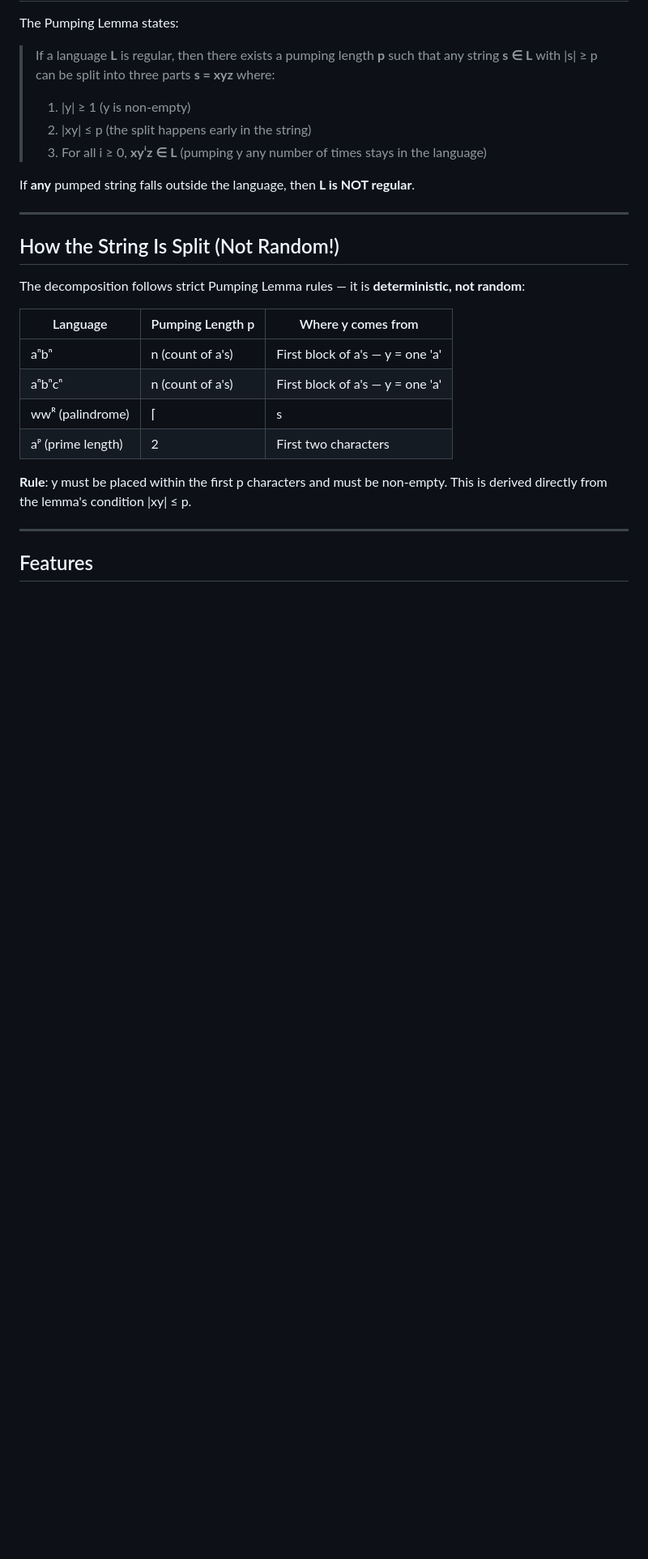
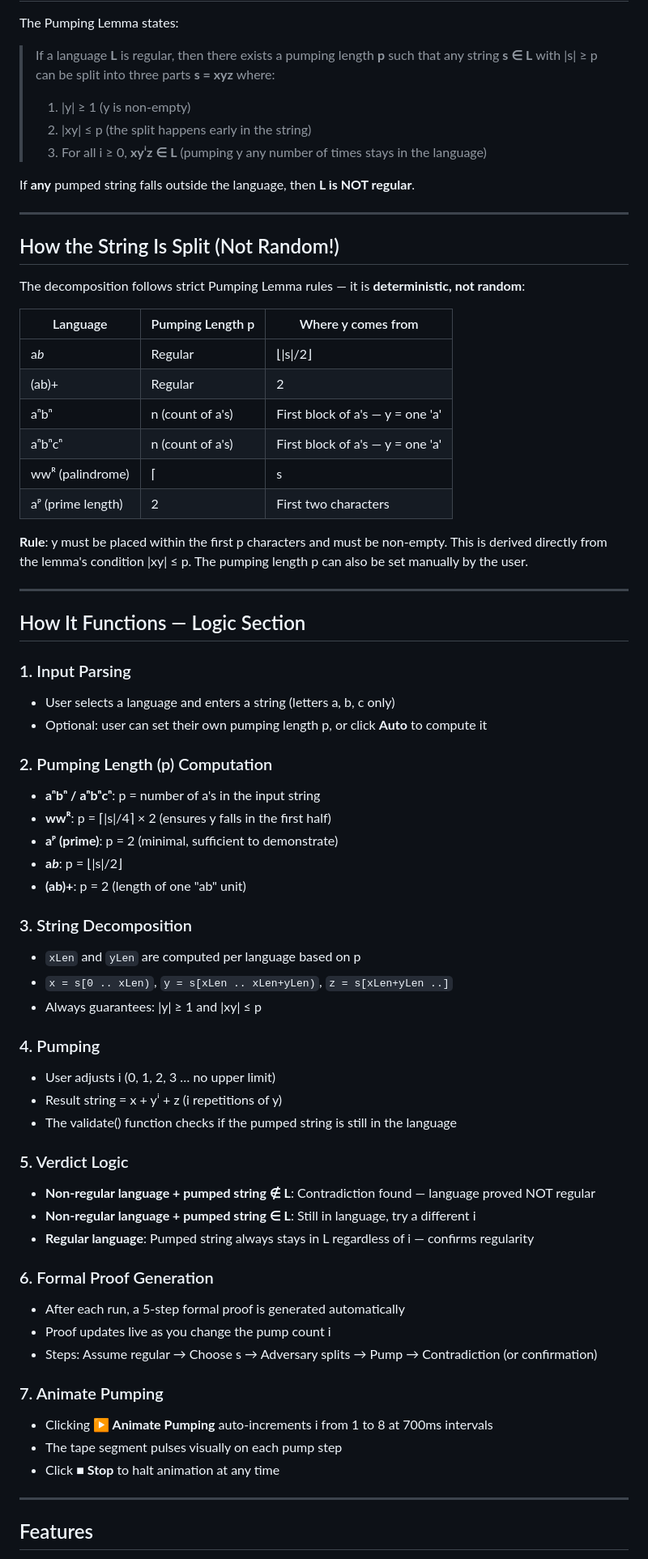
Before and after one commit to Snehaai/Pumping-Lemma-Visualiser, a Markdown page: README.md, the part around one of its changes. Shown at 81% size. Drawn GitHub-style; blank space fills up the shorter version.

```diff
--- a/README.md
+++ b/README.md
@@ -37,12 +37,53 @@ The decomposition follows strict Pumping Lemma rules — it is **deterministic,
 
 | Language | Pumping Length p | Where y comes from |
 |---|---|---|
+| a*b* | Regular | ⌊\|s\|/2⌋ | The entire a-block (up to p chars) |
+| (ab)+ | Regular | 2 | First "ab" unit (exactly 2 chars) |
 | aⁿbⁿ | n (count of a's) | First block of a's — y = one 'a' |
 | aⁿbⁿcⁿ | n (count of a's) | First block of a's — y = one 'a' |
 | wwᴿ (palindrome) | ⌈|s|/4⌉ × 2 | First two characters |
 | aᵖ (prime length) | 2 | First two characters |
 
-**Rule**: y must be placed within the first p characters and must be non-empty. This is derived directly from the lemma's condition |xy| ≤ p.
+**Rule**: y must be placed within the first p characters and must be non-empty. This is derived directly from the lemma's condition |xy| ≤ p. The pumping length p can also be set manually by the user.
+
+---
+## How It Functions — Logic Section
+
+### 1. Input Parsing
+- User selects a language and enters a string (letters a, b, c only)
+- Optional: user can set their own pumping length p, or click **Auto** to compute it
+
+### 2. Pumping Length (p) Computation
+- **aⁿbⁿ / aⁿbⁿcⁿ**: p = number of a's in the input string
+- **wwᴿ**: p = ⌈|s|/4⌉ × 2 (ensures y falls in the first half)
+- **aᵖ (prime)**: p = 2 (minimal, sufficient to demonstrate)
+- **a*b***: p = ⌊|s|/2⌋
+- **(ab)+**: p = 2 (length of one "ab" unit)
+
+### 3. String Decomposition
+- `xLen` and `yLen` are computed per language based on p
+- `x = s[0 .. xLen)`, `y = s[xLen .. xLen+yLen)`, `z = s[xLen+yLen ..]`
+- Always guarantees: |y| ≥ 1 and |xy| ≤ p
+
+### 4. Pumping
+- User adjusts i (0, 1, 2, 3 … no upper limit)
+- Result string = x + yⁱ + z (i repetitions of y)
+- The validate() function checks if the pumped string is still in the language
+
+### 5. Verdict Logic
+- **Non-regular language + pumped string ∉ L**: Contradiction found — language proved NOT regular
+- **Non-regular language + pumped string ∈ L**: Still in language, try a different i
+- **Regular language**: Pumped string always stays in L regardless of i — confirms regularity
+
+### 6. Formal Proof Generation
+- After each run, a 5-step formal proof is generated automatically
+- Proof updates live as you change the pump count i
+- Steps: Assume regular → Choose s → Adversary splits → Pump → Contradiction (or confirmation)
+
+### 7. Animate Pumping
+- Clicking **▶ Animate Pumping** auto-increments i from 1 to 8 at 700ms intervals
+- The tape segment pulses visually on each pump step
+- Click **■ Stop** to halt animation at any time
 
 ---
 
```
Also changed, not shown: other parts of README.md (+20 -7 lines).
